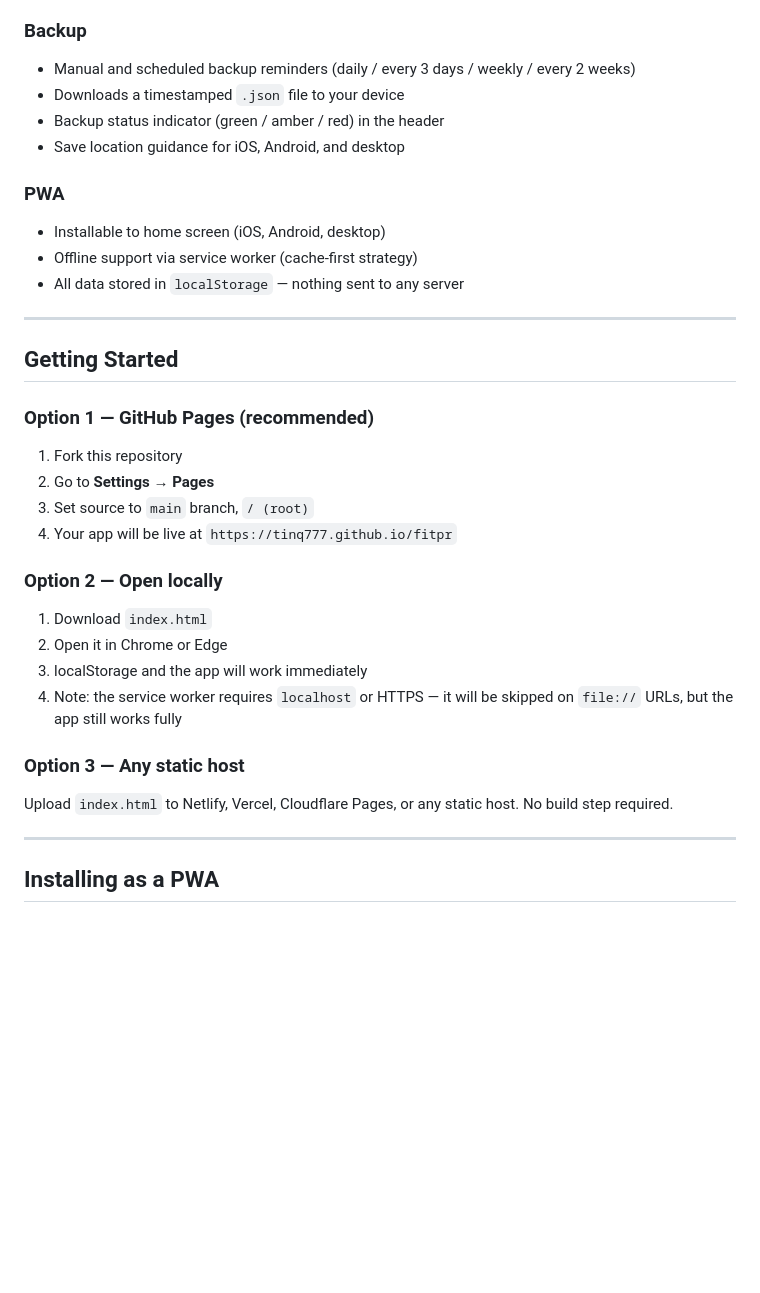
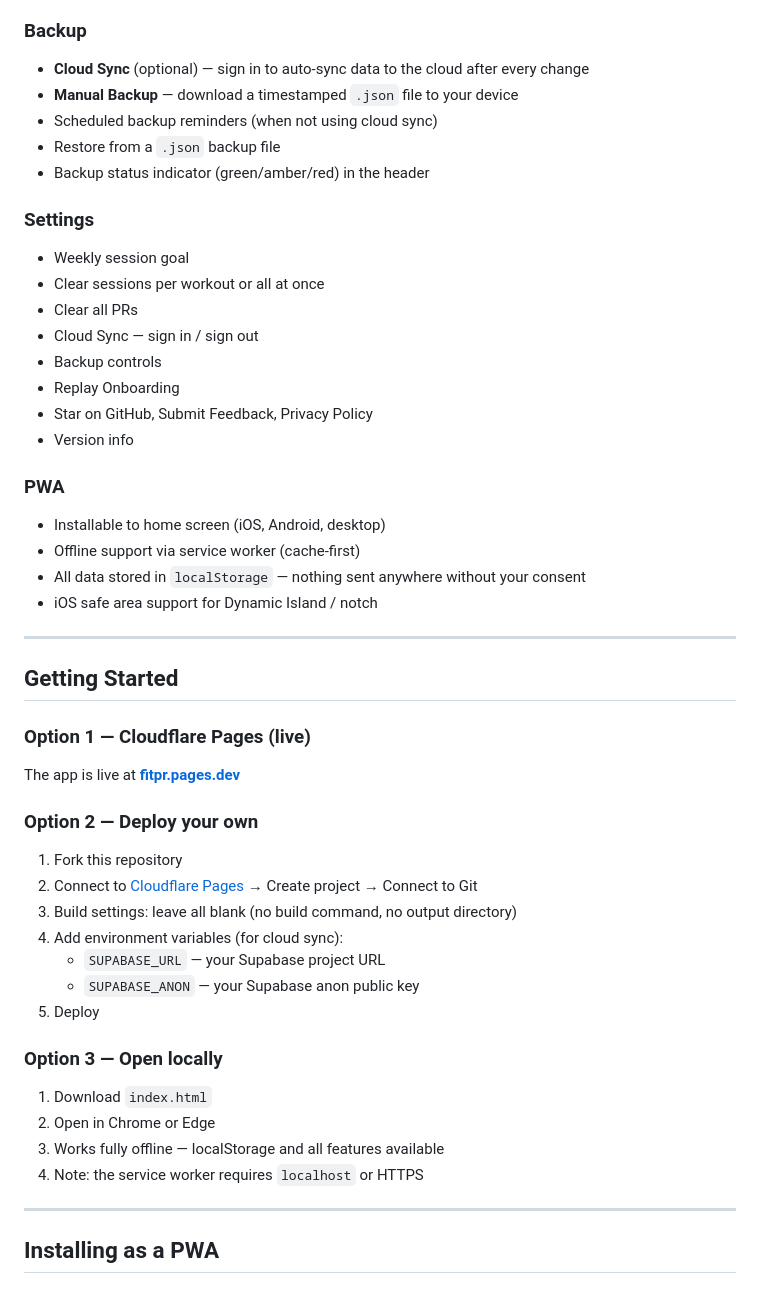
Before and after one commit to tinq777/fitpr, a Markdown page: README.md, the part around one of its changes. GitHub-like rendering; blank space fills up the shorter version.

```diff
--- a/README.md
+++ b/README.md
@@ -50,36 +60,51 @@ A minimal, offline-first Progressive Web App (PWA) for tracking workouts, sets,
 
 ### Backup
-- Manual and scheduled backup reminders (daily / every 3 days / weekly / every 2 weeks)
-- Downloads a timestamped `.json` file to your device
-- Backup status indicator (green / amber / red) in the header
-- Save location guidance for iOS, Android, and desktop
+- **Cloud Sync** (optional) — sign in to auto-sync data to the cloud after every change
+- **Manual Backup** — download a timestamped `.json` file to your device
+- Scheduled backup reminders (when not using cloud sync)
+- Restore from a `.json` backup file
+- Backup status indicator (green/amber/red) in the header
+
+### Settings
+- Weekly session goal
+- Clear sessions per workout or all at once
+- Clear all PRs
+- Cloud Sync — sign in / sign out
+- Backup controls
+- Replay Onboarding
+- Star on GitHub, Submit Feedback, Privacy Policy
+- Version info
 
 ### PWA
 - Installable to home screen (iOS, Android, desktop)
-- Offline support via service worker (cache-first strategy)
-- All data stored in `localStorage` — nothing sent to any server
+- Offline support via service worker (cache-first)
+- All data stored in `localStorage` — nothing sent anywhere without your consent
+- iOS safe area support for Dynamic Island / notch
 
 ---
 
 ## Getting Started
 
-### Option 1 — GitHub Pages (recommended)
+### Option 1 — Cloudflare Pages (live)
+
+The app is live at **[fitpr.pages.dev](https://fitpr.pages.dev)**
+
+### Option 2 — Deploy your own
 
 1. Fork this repository
-2. Go to **Settings → Pages**
-3. Set source to `main` branch, `/ (root)`
-4. Your app will be live at `https://tinq777.github.io/fitpr`
+2. Connect to [Cloudflare Pages](https://pages.cloudflare.com) → Create project → Connect to Git
+3. Build settings: leave all blank (no build command, no output directory)
+4. Add environment variables (for cloud sync):
+   - `SUPABASE_URL` — your Supabase project URL
+   - `SUPABASE_ANON` — your Supabase anon public key
+5. Deploy
 
-### Option 2 — Open locally
+### Option 3 — Open locally
 
 1. Download `index.html`
-2. Open it in Chrome or Edge
-3. localStorage and the app will work immediately
-4. Note: the service worker requires `localhost` or HTTPS — it will be skipped on `file://` URLs, but the app still works fully
-
-### Option 3 — Any static host
-
-Upload `index.html` to Netlify, Vercel, Cloudflare Pages, or any static host. No build step required.
+2. Open in Chrome or Edge
+3. Works fully offline — localStorage and all features available
+4. Note: the service worker requires `localhost` or HTTPS
 
 ---
 
```
Also changed, not shown: other parts of README.md (+78 -49 lines).
